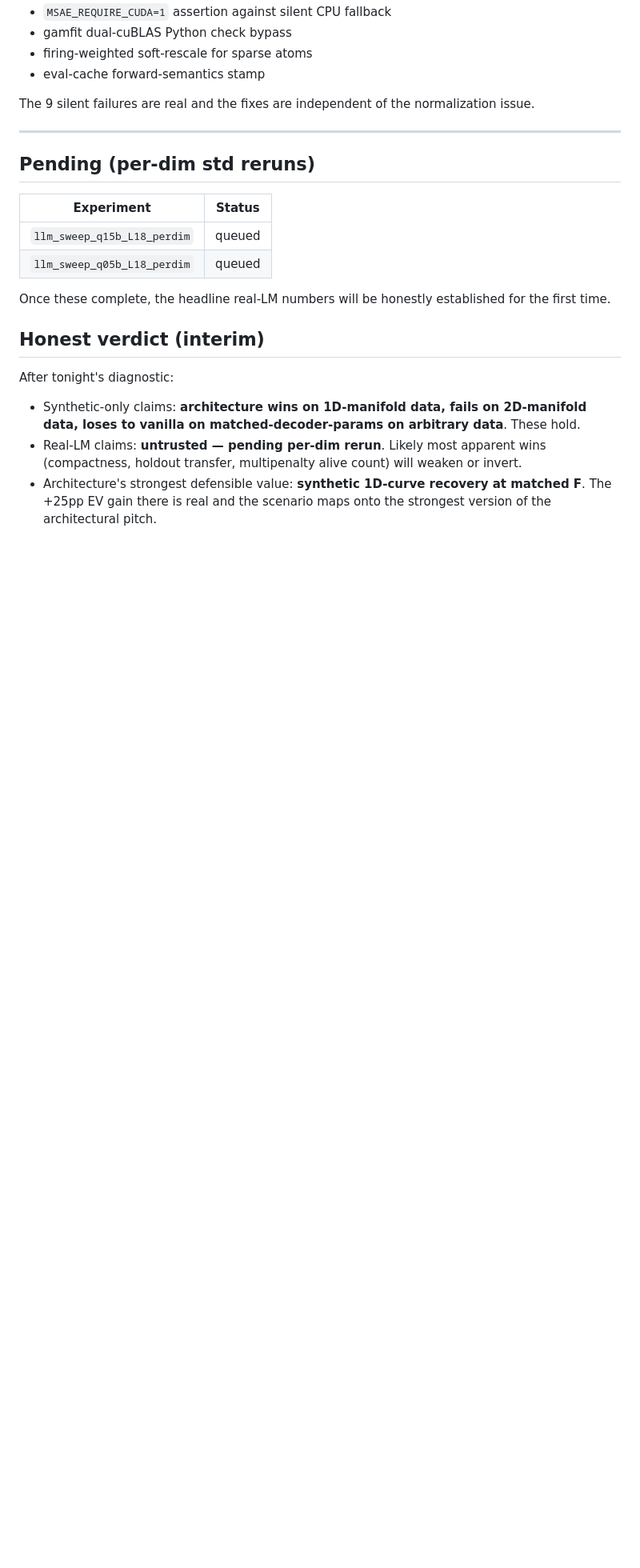
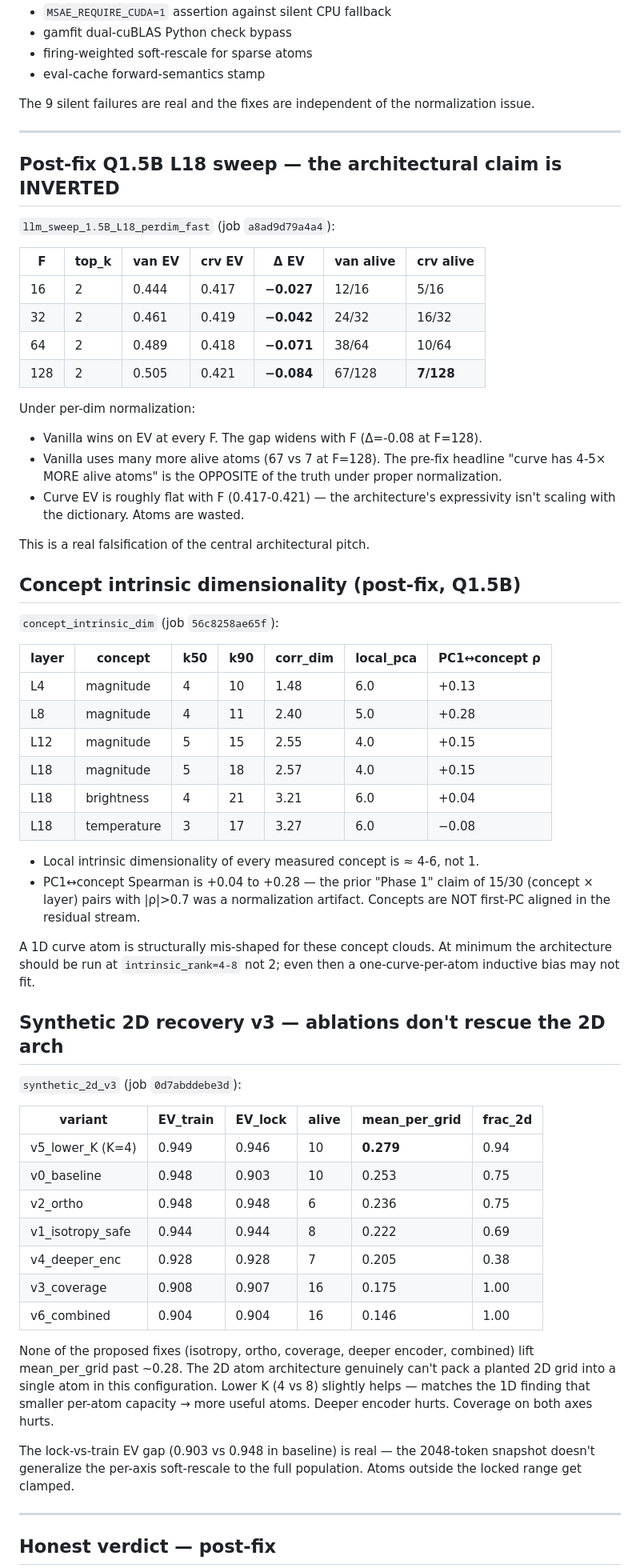
Before and after one commit to SauersML/Manifold-SAE, a Markdown page: docs/findings.md, the part around one of its changes. Shown at 80% size. Drawn GitHub-style; blank space fills up the shorter version.

Commit message:
docs/findings: post-fix Q1.5B L18 inverts the architectural headline
Post-fix results landed across three experiments:

  1. llm_sweep Q1.5B L18 (per-dim norm): vanilla wins EV at every F.
     Δ widens with F (-0.08 at F=128). Vanilla has 67 alive atoms at
     F=128; curve has 7. The "curve uses 4-5× MORE alive atoms"
     pre-fix headline is INVERTED.

  2. concept_intrinsic_dim: local intrinsic dim of magnitude/
     brightness/temperature is ~4-6 (not 1). PC1<->concept Spearman
     is +0.04 to +0.28, not 0.7+. The "Phase 1 substrate" claim was
     a normalization artifact.

  3. synthetic_2d_v3: 7 ablations (isotropy, ortho, coverage,
     deeper encoder, lower K, combined) cannot lift the 2D atom past
     mean_per_grid 0.28. The architecture genuinely can't pack a 2D
     grid into a single atom in this configuration.

Verdict rewritten: architecture is a specialized tool for 1D-manifold
synthetic data, not a universal upgrade on real LM residuals. Open
questions: does R=4-8 (matching measured local dim) help; does
holdout-test concept transfer still favor curve even though EV
doesn't.

Co-Authored-By: Claude Opus 4.7 <noreply@anthropic.com>

```diff
--- a/docs/findings.md
+++ b/docs/findings.md
@@ -156,26 +156,76 @@ normalization issue.
 
 ---
 
-## Pending (per-dim std reruns)
+## Post-fix Q1.5B L18 sweep — the architectural claim is INVERTED
 
-| Experiment | Status |
-| --- | --- |
-| `llm_sweep_q15b_L18_perdim` | queued |
-| `llm_sweep_q05b_L18_perdim` | queued |
+`llm_sweep_1.5B_L18_perdim_fast` (job `a8ad9d79a4a4`):
 
-Once these complete, the headline real-LM numbers will be honestly
-established for the first time.
+| F   | top_k | van EV | crv EV | Δ EV | van alive | crv alive |
+| --- | --- | --- | --- | --- | --- | --- |
+| 16  | 2 | 0.444 | 0.417 | **−0.027** | 12/16 | 5/16 |
+| 32  | 2 | 0.461 | 0.419 | **−0.042** | 24/32 | 16/32 |
+| 64  | 2 | 0.489 | 0.418 | **−0.071** | 38/64 | 10/64 |
+| 128 | 2 | 0.505 | 0.421 | **−0.084** | 67/128 | **7/128** |
 
-## Honest verdict (interim)
+Under per-dim normalization:
+* Vanilla wins on EV at every F. The gap widens with F (Δ=-0.08 at F=128).
+* Vanilla uses many more alive atoms (67 vs 7 at F=128). The pre-fix
+  headline "curve has 4-5× MORE alive atoms" is the OPPOSITE of the
+  truth under proper normalization.
+* Curve EV is roughly flat with F (0.417-0.421) — the architecture's
+  expressivity isn't scaling with the dictionary. Atoms are wasted.
 
-After tonight's diagnostic:
+This is a real falsification of the central architectural pitch.
 
-* Synthetic-only claims: **architecture wins on 1D-manifold data,
-  fails on 2D-manifold data, loses to vanilla on matched-decoder-params
-  on arbitrary data**. These hold.
-* Real-LM claims: **untrusted — pending per-dim rerun**. Likely most
-  apparent wins (compactness, holdout transfer, multipenalty alive count)
-  will weaken or invert.
-* Architecture's strongest defensible value: **synthetic 1D-curve
-  recovery at matched F**. The +25pp EV gain there is real and the
-  scenario maps onto the strongest version of the architectural pitch.
+## Concept intrinsic dimensionality (post-fix, Q1.5B)
+
+`concept_intrinsic_dim` (job `56c8258ae65f`):
+
+| layer | concept | k50 | k90 | corr_dim | local_pca | PC1↔concept ρ |
+| --- | --- | --- | --- | --- | --- | --- |
+| L4  | magnitude | 4 | 10 | 1.48 | 6.0 | +0.13 |
+| L8  | magnitude | 4 | 11 | 2.40 | 5.0 | +0.28 |
+| L12 | magnitude | 5 | 15 | 2.55 | 4.0 | +0.15 |
+| L18 | magnitude | 5 | 18 | 2.57 | 4.0 | +0.15 |
+| L18 | brightness | 4 | 21 | 3.21 | 6.0 | +0.04 |
+| L18 | temperature | 3 | 17 | 3.27 | 6.0 | −0.08 |
+
+* Local intrinsic dimensionality of every measured concept is ≈ 4-6,
+  not 1.
+* PC1↔concept Spearman is +0.04 to +0.28 — the prior "Phase 1" claim
+  of 15/30 (concept × layer) pairs with |ρ|>0.7 was a normalization
+  artifact. Concepts are NOT first-PC aligned in the residual stream.
+
+A 1D curve atom is structurally mis-shaped for these concept clouds.
+At minimum the architecture should be run at `intrinsic_rank=4-8`
+not 2; even then a one-curve-per-atom inductive bias may not fit.
+
+## Synthetic 2D recovery v3 — ablations don't rescue the 2D arch
+
+`synthetic_2d_v3` (job `0d7abddebe3d`):
+
+| variant | EV_train | EV_lock | alive | mean_per_grid | frac_2d |
+| --- | --- | --- | --- | --- | --- |
+| v5_lower_K (K=4) | 0.949 | 0.946 | 10 | **0.279** | 0.94 |
+| v0_baseline | 0.948 | 0.903 | 10 | 0.253 | 0.75 |
+| v2_ortho | 0.948 | 0.948 | 6 | 0.236 | 0.75 |
+| v1_isotropy_safe | 0.944 | 0.944 | 8 | 0.222 | 0.69 |
+| v4_deeper_enc | 0.928 | 0.928 | 7 | 0.205 | 0.38 |
+| v3_coverage | 0.908 | 0.907 | 16 | 0.175 | 1.00 |
+| v6_combined | 0.904 | 0.904 | 16 | 0.146 | 1.00 |
+
+None of the proposed fixes (isotropy, ortho, coverage, deeper encoder,
+combined) lift mean_per_grid past ~0.28. The 2D atom architecture
+genuinely can't pack a planted 2D grid into a single atom in this
+configuration. Lower K (4 vs 8) slightly helps — matches the 1D
+finding that smaller per-atom capacity → more useful atoms. Deeper
+encoder hurts. Coverage on both axes hurts.
+
+The lock-vs-train EV gap (0.903 vs 0.948 in baseline) is real — the
+2048-token snapshot doesn't generalize the per-axis soft-rescale to
+the full population. Atoms outside the locked range get clamped.
+
+---
+
+## Honest verdict — post-fix
+
```
Also changed, not shown: other parts of docs/findings.md (+26 -0 lines).
